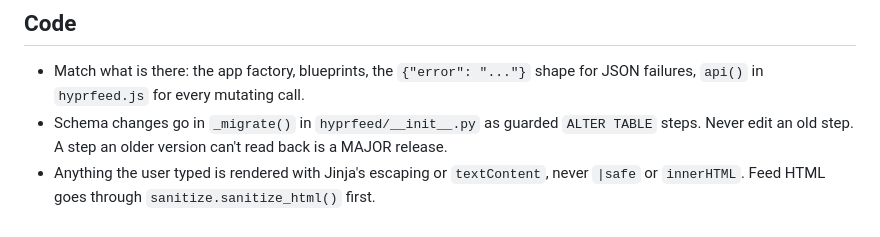
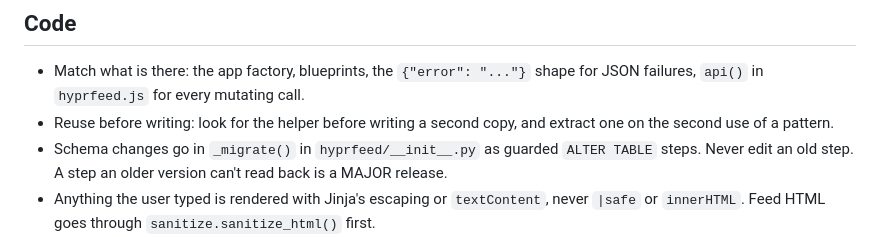
Before and after one commit to hyprlab/hyprfeed, a Markdown page: docs/CONTRIBUTING.md, the part around the change. GitHub-like rendering.

Commit message:
docs(contributing): reuse a helper before writing a second copy

```diff
--- a/docs/CONTRIBUTING.md
+++ b/docs/CONTRIBUTING.md
@@ -101,6 +101,8 @@ renders the changelog, so a skipped section is a gap users see.
 
 - Match what is there: the app factory, blueprints, the `{"error": "..."}`
   shape for JSON failures, `api()` in `hyprfeed.js` for every mutating call.
+- Reuse before writing: look for the helper before writing a second copy, and
+  extract one on the second use of a pattern.
 - Schema changes go in `_migrate()` in `hyprfeed/__init__.py` as guarded
   `ALTER TABLE` steps. Never edit an old step. A step an older version can't
   read back is a MAJOR release.
```
